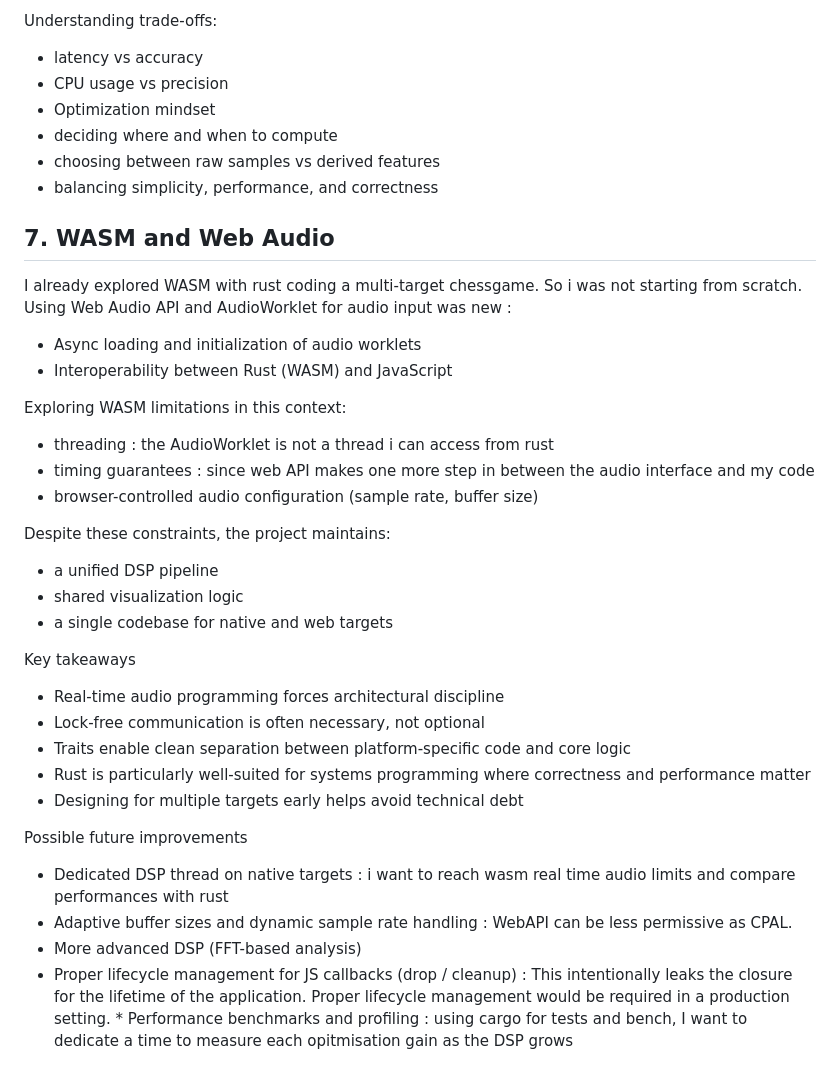
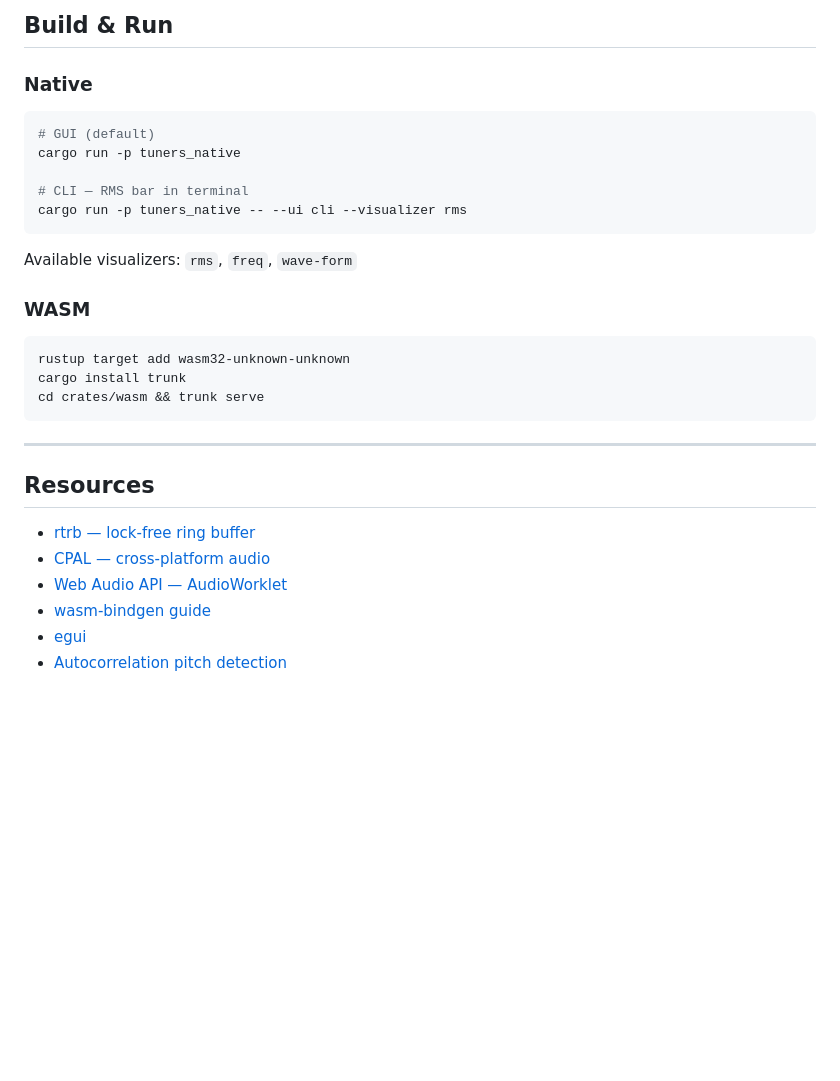
Before and after one commit to LeMuffinMan/tuners, a Markdown page: README.md, the part around one of its changes. GitHub-like rendering; blank space fills up the shorter version.

````diff
--- a/README.md
+++ b/README.md
@@ -158,38 +89,33 @@ Signal processing basics, extracting usable data from raw audio:
 
-Understanding trade-offs:
-  * latency vs accuracy
-  * CPU usage vs precision
-  * Optimization mindset
-  * deciding where and when to compute
-  * choosing between raw samples vs derived features
-  * balancing simplicity, performance, and correctness
+## Build & Run
 
-## 7. WASM and Web Audio
+### Native
 
-I already explored WASM with rust coding a multi-target chessgame. So i was not starting from scratch.
-Using Web Audio API and AudioWorklet for audio input was new :
-  * Async loading and initialization of audio worklets
-  * Interoperability between Rust (WASM) and JavaScript
+```bash
+# GUI (default)
+cargo run -p tuners_native
 
-Exploring WASM limitations in this context:
-  * threading : the AudioWorklet is not a thread i can access from rust
-  * timing guarantees : since web API makes one more step in between the audio interface and my code
-  * browser-controlled audio configuration (sample rate, buffer size)
+# CLI — RMS bar in terminal
+cargo run -p tuners_native -- --ui cli --visualizer rms
+```
 
-Despite these constraints, the project maintains:
-  * a unified DSP pipeline
-  * shared visualization logic
-  * a single codebase for native and web targets
+Available visualizers: `rms`, `freq`, `wave-form`
 
-Key takeaways
-  * Real-time audio programming forces architectural discipline
-  * Lock-free communication is often necessary, not optional
-  * Traits enable clean separation between platform-specific code and core logic
-  * Rust is particularly well-suited for systems programming where correctness and performance matter
-  * Designing for multiple targets early helps avoid technical debt
+### WASM
 
-Possible future improvements
-  * Dedicated DSP thread on native targets : i want to reach wasm real time audio limits and compare performances with rust
-  * Adaptive buffer sizes and dynamic sample rate handling : WebAPI can be less permissive as CPAL.
-  * More advanced DSP (FFT-based analysis)
-  * Proper lifecycle management for JS callbacks (drop / cleanup) : This intentionally leaks the closure for the lifetime of the application. Proper lifecycle management would be required in a production setting.  * Performance benchmarks and profiling : using cargo for tests and bench, I want to dedicate a time to measure each opitmisation gain as the DSP grows
+```bash
+rustup target add wasm32-unknown-unknown
+cargo install trunk
+cd crates/wasm && trunk serve
+```
+
+---
+
+## Resources
+
+- [rtrb — lock-free ring buffer](https://github.com/mgeier/rtrb)
+- [CPAL — cross-platform audio](https://github.com/RustAudio/cpal)
+- [Web Audio API — AudioWorklet](https://developer.mozilla.org/en-US/docs/Web/API/AudioWorklet)
+- [wasm-bindgen guide](https://rustwasm.github.io/docs/wasm-bindgen/)
+- [egui](https://github.com/emilk/egui)
+- [Autocorrelation pitch detection](https://en.wikipedia.org/wiki/Autocorrelation#Efficient_computation)
````
Also changed, not shown: other parts of README.md (+55 -124 lines).
